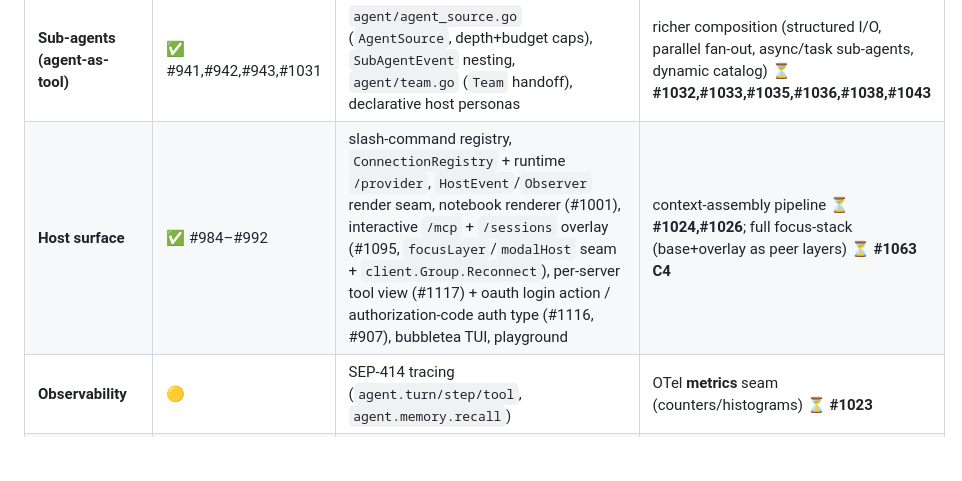
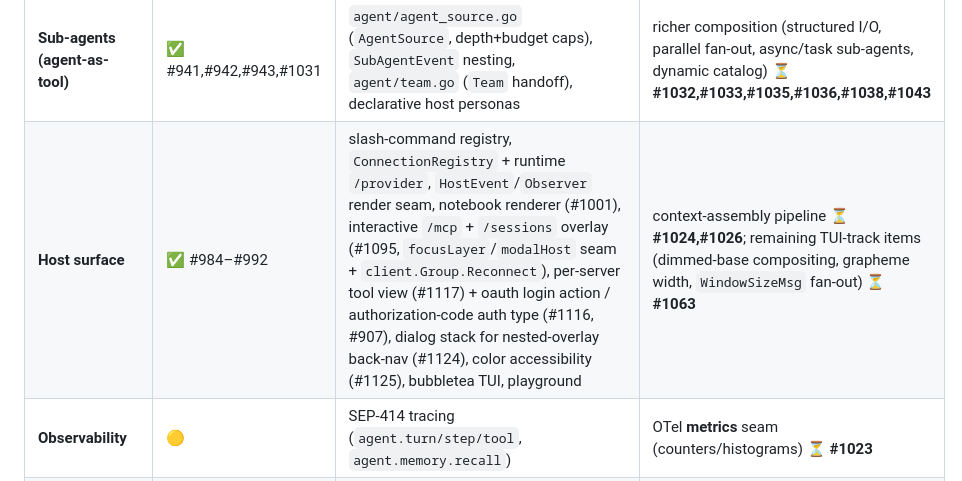
Before and after one commit to panyam/chakra, a Markdown page: docs/AGENT_SDK_ROADMAP.md, the part around the change. Drawn GitHub-style; blank space fills up the shorter version.

Commit message:
Checkpoint: sync C4 overlay stack + E1-E3 color accessibility to docs
Fold the two TUI-track items now on main into CLAUDE.md, the roadmap
host-surface row, and the agentchat README:
- C4 (PR 1124): modalHost dialog stack for nested-overlay back-nav (push/pop,
  closeOverlaysMsg, push-always-because-input-blurred); base-as-focusLayer +
  dimmed-base left open.
- E1-E3 (PR 1125): the one color decision (--no-color / NO_COLOR / TERM=dumb),
  AdaptiveColor accent, glyph-not-just-color.
Also ticked both on the 1063 checklist (done separately on the issue).

```diff
--- a/docs/AGENT_SDK_ROADMAP.md
+++ b/docs/AGENT_SDK_ROADMAP.md
@@ -53,7 +53,7 @@ Legend: ✅ shipped · 🟡 partial/shipped-with-follow-ups · ⏳ tracked (open
 | **Compaction / summarization** | 🟡 #939,#1011 | `agent/compaction.go` — `SummarizingCompactor`, `TokenEstimator`/`CharTokenEstimator`, `EventCompaction`; pre-loop hook; budgeted summary injection | mid-turn compaction **⏳ #1006**; real tokenizer **⏳ #1007** |
 | **Tool-result offloading (context mgmt)** | ✅ #966,#971,#972 | `agent/offloading_source.go` + `ToolResultStore` (mem/redis/gorm); `read_tool_result` (offset/limit/grep) | streaming/handle-based very-large results **⏳ #980,#979** |
 | **Sub-agents (agent-as-tool)** | ✅ #941,#942,#943,#1031 | `agent/agent_source.go` (`AgentSource`, depth+budget caps), `SubAgentEvent` nesting, `agent/team.go` (`Team` handoff), declarative host personas | richer composition (structured I/O, parallel fan-out, async/task sub-agents, dynamic catalog) **⏳ #1032,#1033,#1035,#1036,#1038,#1043** |
-| **Host surface** | ✅ #984–#992 | slash-command registry, `ConnectionRegistry` + runtime `/provider`, `HostEvent`/`Observer` render seam, notebook renderer (#1001), interactive `/mcp` + `/sessions` overlay (#1095, `focusLayer`/`modalHost` seam + `client.Group.Reconnect`), per-server tool view (#1117) + oauth login action / authorization-code auth type (#1116, #907), bubbletea TUI, playground | context-assembly pipeline **⏳ #1024,#1026**; full focus-stack (base+overlay as peer layers) **⏳ #1063 C4** |
+| **Host surface** | ✅ #984–#992 | slash-command registry, `ConnectionRegistry` + runtime `/provider`, `HostEvent`/`Observer` render seam, notebook renderer (#1001), interactive `/mcp` + `/sessions` overlay (#1095, `focusLayer`/`modalHost` seam + `client.Group.Reconnect`), per-server tool view (#1117) + oauth login action / authorization-code auth type (#1116, #907), dialog stack for nested-overlay back-nav (#1124), color accessibility (#1125), bubbletea TUI, playground | context-assembly pipeline **⏳ #1024,#1026**; remaining TUI-track items (dimmed-base compositing, grapheme width, `WindowSizeMsg` fan-out) **⏳ #1063** |
 | **Observability** | 🟡 | SEP-414 tracing (`agent.turn/step/tool`, `agent.memory.recall`) | OTel **metrics** seam (counters/histograms) **⏳ #1023** |
 | **Durable workflows / graphs (Phase 4)** | ⏳ #928 | — | engine **#944**, `SuspendNode` via TriggerPolicy+RunStore **#945**, `ModelNode`/`ToolNode` **#946** |
 | **Provider routing / cascades** | ⏳ #991 | only `FailoverProvider` (failure+cooldown) today | per-turn/per-role routing **#991**, router presets **#1044**, confidence-gated cascade **#1057** (Phase 6) |
```
